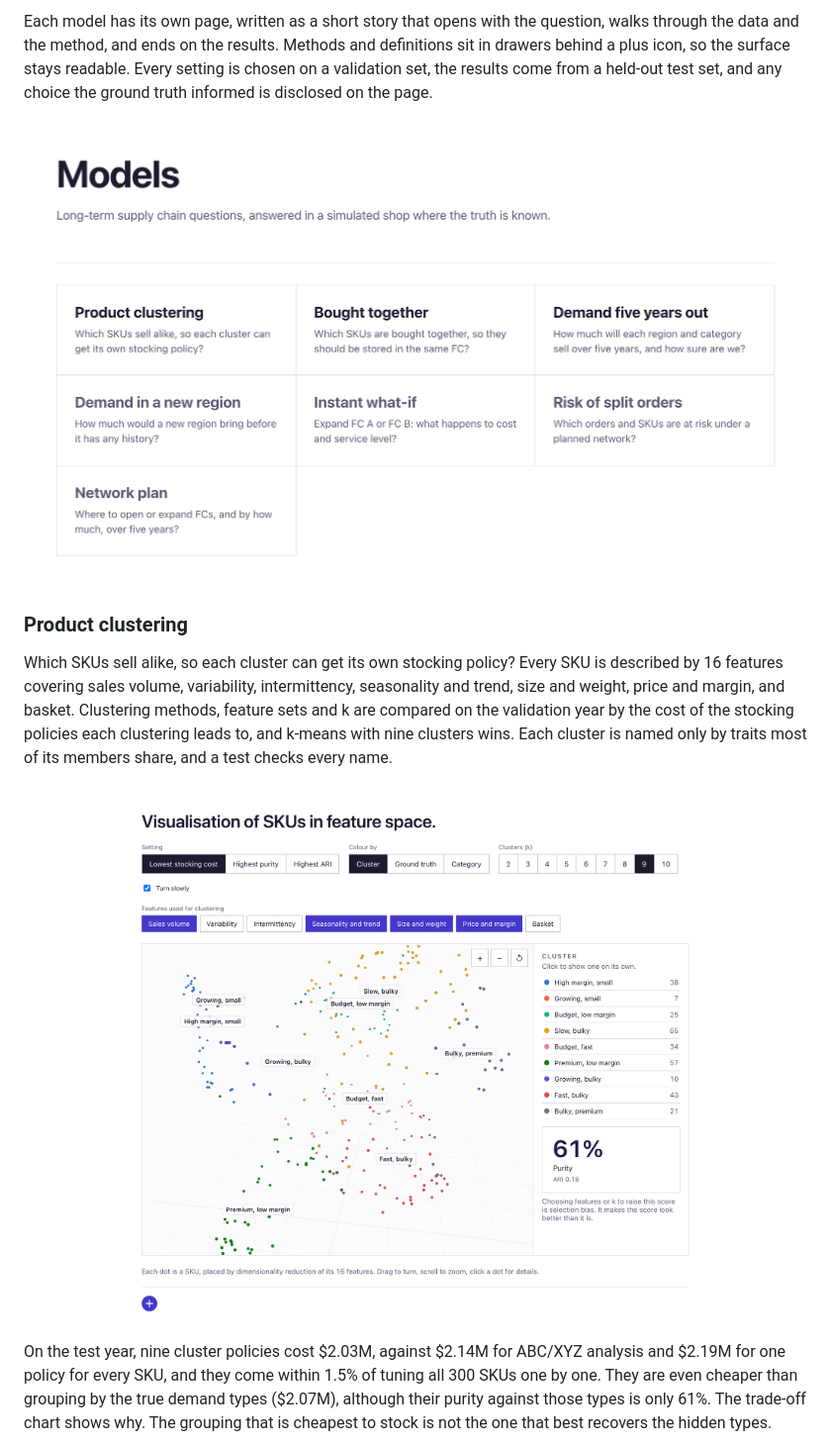
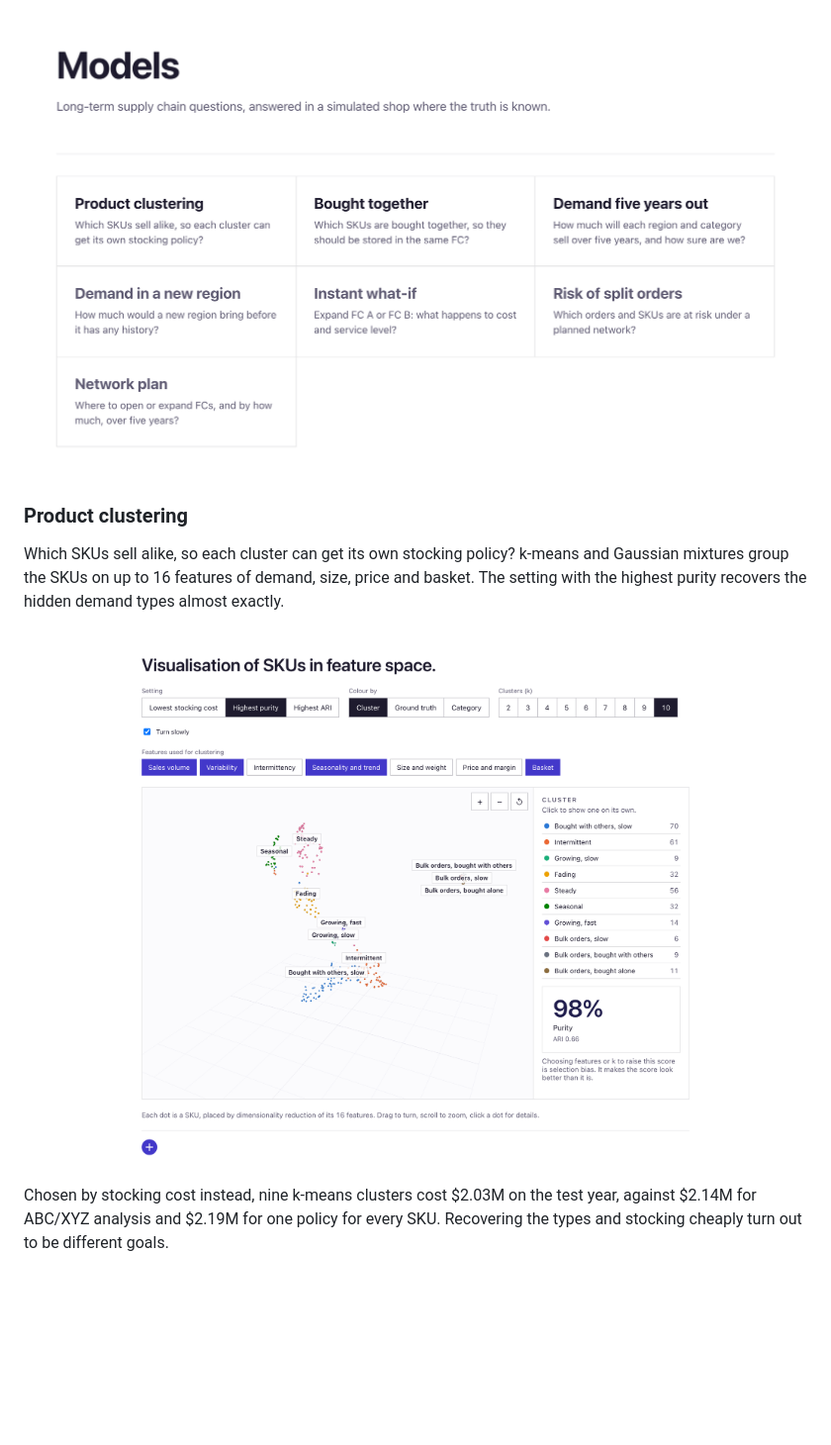
Before and after one commit to Kilian-S/supply-chain-studio, a Markdown page: README.md, the part around one of its changes. Shown at 99% size. Drawn GitHub-style; pictures changed too: docs/screenshots/clustering-map.png; blank space fills up the shorter version.

```diff
--- a/README.md
+++ b/README.md
@@ -82,17 +66,9 @@ ground truth as well as against the simple rules a planner would otherwise use.
 
-Each model has its own page, written as a short story that opens with the question, walks through
-the data and the method, and ends on the results. Methods and definitions sit in drawers behind a
-plus icon, so the surface stays readable. Every setting is chosen on a validation set, the results
-come from a held-out test set, and any choice the ground truth informed is disclosed on the page.
-
-<img src="docs/screenshots/models-home.png" alt="The models home page, with three finished models and four greyed out" width="100%">
+<img src="docs/screenshots/models-home.png" alt="The models page, with three finished models and four greyed out" width="100%">
 
 ### Product clustering
 
-Which SKUs sell alike, so each cluster can get its own stocking policy? Every SKU is described by
-16 features covering sales volume, variability, intermittency, seasonality and trend, size and
-weight, price and margin, and basket. Clustering methods, feature sets and k are compared on the
-validation year by the cost of the stocking policies each clustering leads to, and k-means with
-nine clusters wins. Each cluster is named only by traits most of its members share, and a test
-checks every name.
+Which SKUs sell alike, so each cluster can get its own stocking policy? k-means and Gaussian
+mixtures group the SKUs on up to 16 features of demand, size, price and basket. The setting with
+the highest purity recovers the hidden demand types almost exactly.
 
@@ -100,7 +76,5 @@ checks every name.
 
-On the test year, nine cluster policies cost $2.03M, against $2.14M for ABC/XYZ analysis and
-$2.19M for one policy for every SKU, and they come within 1.5% of tuning all 300 SKUs one by one.
-They are even cheaper than grouping by the true demand types ($2.07M), although their purity
-against those types is only 61%. The trade-off chart shows why. The grouping that is cheapest to
-stock is not the one that best recovers the hidden types.
+Chosen by stocking cost instead, nine k-means clusters cost $2.03M on the test year, against $2.14M for
+ABC/XYZ analysis and $2.19M for one policy for every SKU. Recovering the types and stocking
+cheaply turn out to be different goals.
 
```
Also changed, not shown: other parts of README.md (+64 -97 lines), reference/GAME_MECHANICS.md (+4 -3 lines), docs/screenshots/affinity-network.png, docs/screenshots/replay-cash.png (added), docs/screenshots/simulator-cash.png (deleted), 1 other file.
